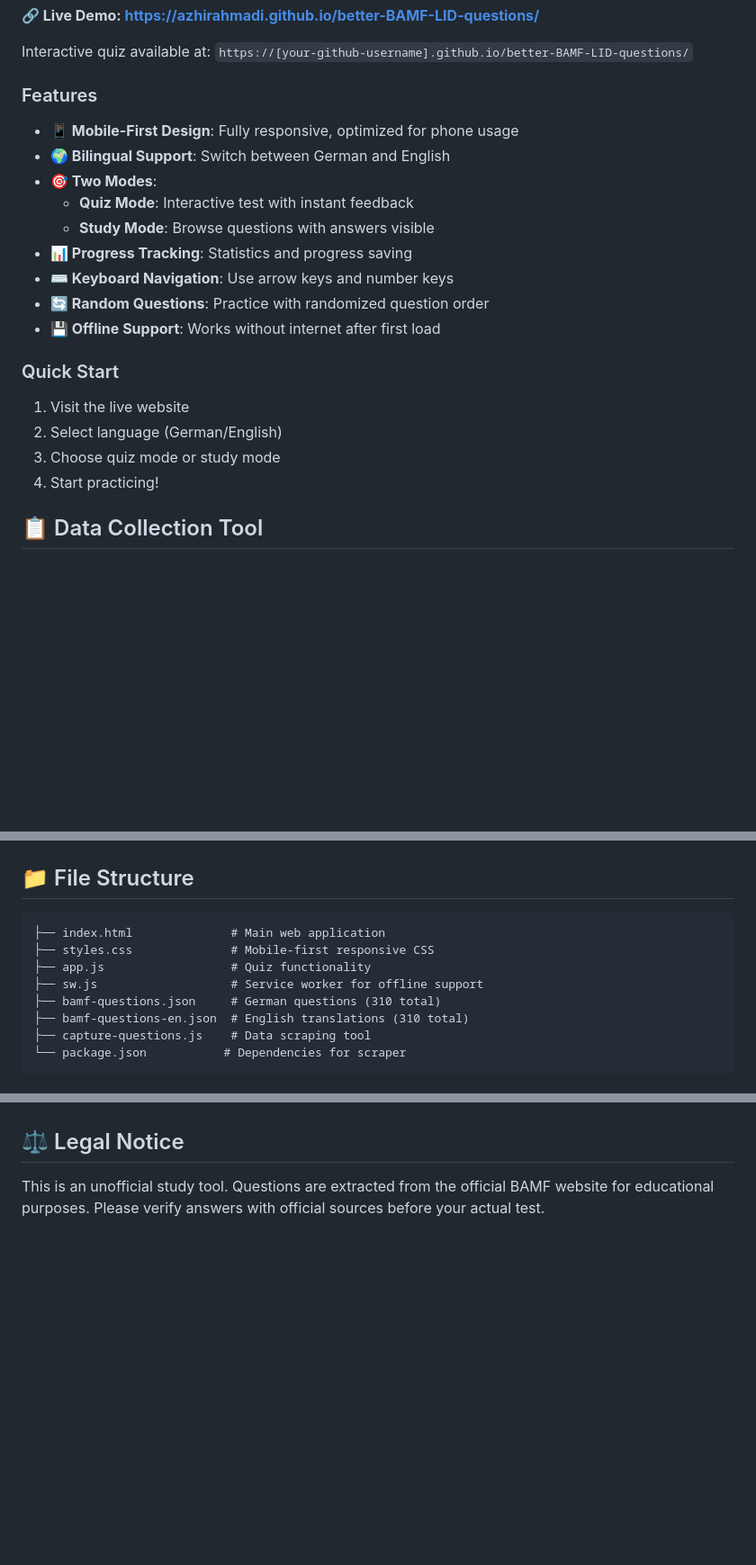
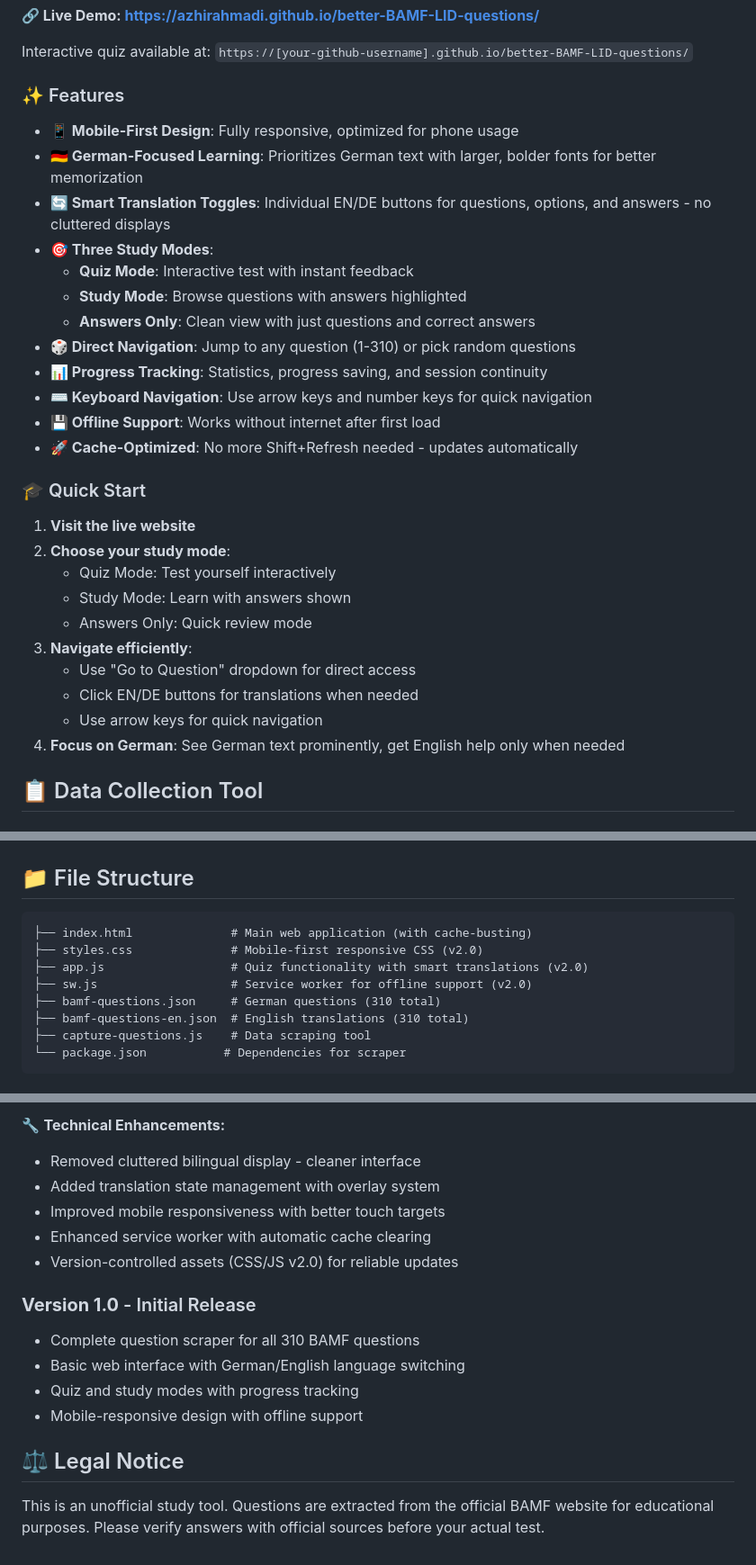
Before and after one commit to AzhirAhmadi/better-BAMF-LID-questions, a Markdown page: README.md, 3 parts joined by grey strips. Shown at 90% size. GitHub-like rendering; blank space fills up the shorter version.

````diff
--- a/README.md
+++ b/README.md
@@ -8,24 +8,33 @@ Complete German citizenship test preparation tool with all 310 official BAMF que
 
 Interactive quiz available at: `https://[your-github-username].github.io/better-BAMF-LID-questions/`
 
-### Features
+### ✨ Features
 
 - **📱 Mobile-First Design**: Fully responsive, optimized for phone usage
-- **🌍 Bilingual Support**: Switch between German and English
-- **🎯 Two Modes**:
+- **🇩🇪 German-Focused Learning**: Prioritizes German text with larger, bolder fonts for better memorization
+- **🔄 Smart Translation Toggles**: Individual EN/DE buttons for questions, options, and answers - no cluttered displays
+- **🎯 Three Study Modes**:
   - **Quiz Mode**: Interactive test with instant feedback
-  - **Study Mode**: Browse questions with answers visible
-- **📊 Progress Tracking**: Statistics and progress saving
-- **⌨️ Keyboard Navigation**: Use arrow keys and number keys
-- **🔄 Random Questions**: Practice with randomized question order
+  - **Study Mode**: Browse questions with answers highlighted
+  - **Answers Only**: Clean view with just questions and correct answers
+- **🎲 Direct Navigation**: Jump to any question (1-310) or pick random questions
+- **📊 Progress Tracking**: Statistics, progress saving, and session continuity
+- **⌨️ Keyboard Navigation**: Use arrow keys and number keys for quick navigation
 - **💾 Offline Support**: Works without internet after first load
+- **🚀 Cache-Optimized**: No more Shift+Refresh needed - updates automatically
 
-### Quick Start
+### 🎓 Quick Start
 
-1. Visit the live website
-2. Select language (German/English)
-3. Choose quiz mode or study mode
-4. Start practicing!
+1. **Visit the live website**
+2. **Choose your study mode**:
+   - Quiz Mode: Test yourself interactively
+   - Study Mode: Learn with answers shown
+   - Answers Only: Quick review mode
+3. **Navigate efficiently**:
+   - Use "Go to Question" dropdown for direct access
+   - Click EN/DE buttons for translations when needed
+   - Use arrow keys for quick navigation
+4. **Focus on German**: See German text prominently, get English help only when needed
 
 ## 📋 Data Collection Tool
 
@@ -72,10 +81,10 @@ node capture-questions.js --from=50 --limit=10
 ## 📁 File Structure
 
 ```
-├── index.html              # Main web application
-├── styles.css              # Mobile-first responsive CSS
-├── app.js                  # Quiz functionality
-├── sw.js                   # Service worker for offline support
+├── index.html              # Main web application (with cache-busting)
+├── styles.css              # Mobile-first responsive CSS (v2.0)
+├── app.js                  # Quiz functionality with smart translations (v2.0)
+├── sw.js                   # Service worker for offline support (v2.0)
 ├── bamf-questions.json     # German questions (310 total)
 ├── bamf-questions-en.json  # English translations (310 total)
 ├── capture-questions.js    # Data scraping tool
@@ -135,3 +180,15 @@ Perfect for studying on your phone:
+🔧 **Technical Enhancements:**
+- Removed cluttered bilingual display - cleaner interface
+- Added translation state management with overlay system
+- Improved mobile responsiveness with better touch targets
+- Enhanced service worker with automatic cache clearing
+- Version-controlled assets (CSS/JS v2.0) for reliable updates
+
+### **Version 1.0** - Initial Release
+- Complete question scraper for all 310 BAMF questions
+- Basic web interface with German/English language switching
+- Quiz and study modes with progress tracking
+- Mobile-responsive design with offline support
 
 ## ⚖️ Legal Notice
 
````
Also changed, not shown: other parts of README.md (+53 -17 lines).
